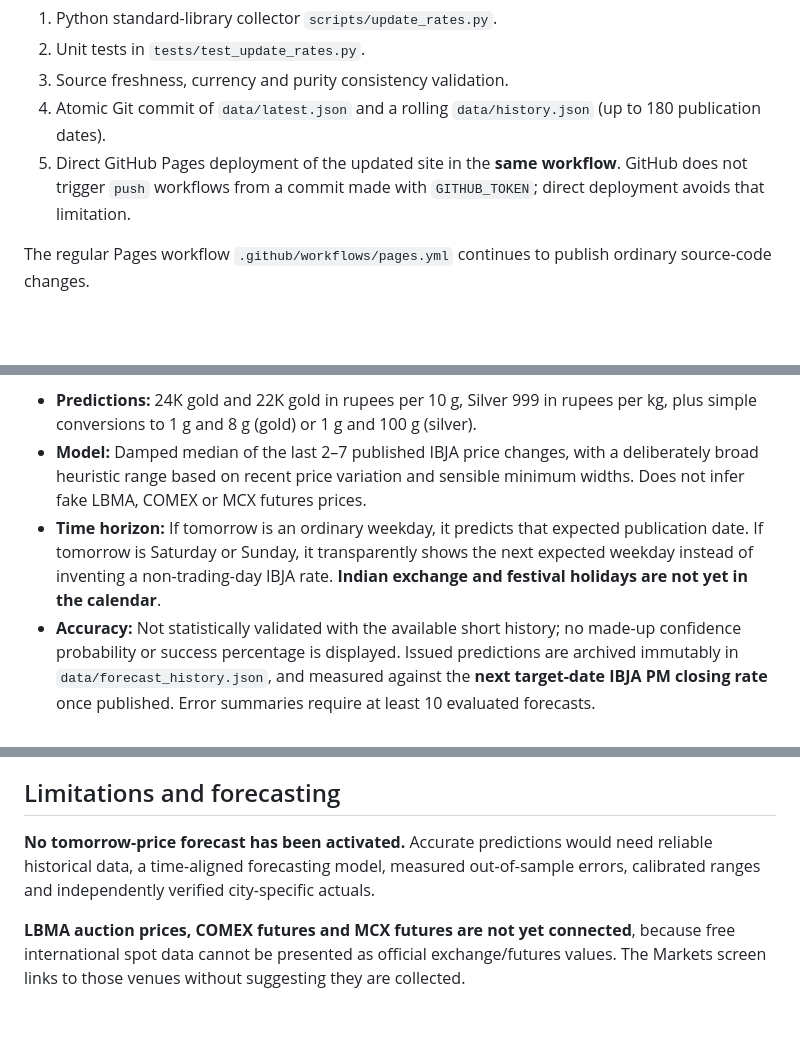
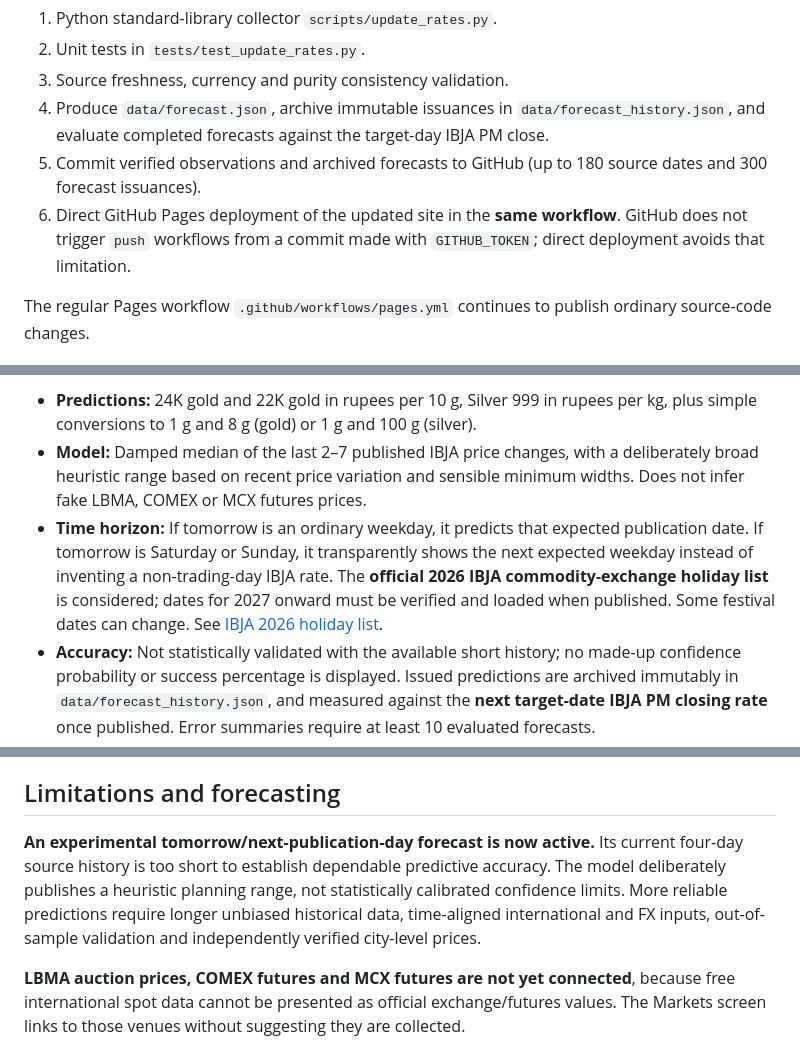
Before and after one commit to Vignesh-S-GitHub/Next-Rate, a Markdown page: README.md, 3 parts joined by grey strips. Drawn GitHub-style; blank space fills up the shorter version.

Commit message:
Correct documentation to reflect live experimental forecast and 2026 IBJA holiday calendar

```diff
--- a/README.md
+++ b/README.md
@@ -18,8 +18,9 @@ The workflow executes:
 1. Python standard-library collector `scripts/update_rates.py`.
 2. Unit tests in `tests/test_update_rates.py`.
 3. Source freshness, currency and purity consistency validation.
-4. Atomic Git commit of `data/latest.json` and a rolling `data/history.json` (up to 180 publication dates).
-5. Direct GitHub Pages deployment of the updated site in the **same workflow**. GitHub does not trigger `push` workflows from a commit made with `GITHUB_TOKEN`; direct deployment avoids that limitation.
+4. Produce `data/forecast.json`, archive immutable issuances in `data/forecast_history.json`, and evaluate completed forecasts against the target-day IBJA PM close.
+5. Commit verified observations and archived forecasts to GitHub (up to 180 source dates and 300 forecast issuances).
+6. Direct GitHub Pages deployment of the updated site in the **same workflow**. GitHub does not trigger `push` workflows from a commit made with `GITHUB_TOKEN`; direct deployment avoids that limitation.
 
 The regular Pages workflow `.github/workflows/pages.yml` continues to publish ordinary source-code changes.
 
@@ -29,7 +30,7 @@ The regular Pages workflow `.github/workflows/pages.yml` continues to publish or
 
 - **Predictions:** 24K gold and 22K gold in rupees per 10 g, Silver 999 in rupees per kg, plus simple conversions to 1 g and 8 g (gold) or 1 g and 100 g (silver).
 - **Model:** Damped median of the last 2–7 published IBJA price changes, with a deliberately broad heuristic range based on recent price variation and sensible minimum widths. Does not infer fake LBMA, COMEX or MCX futures prices.
-- **Time horizon:** If tomorrow is an ordinary weekday, it predicts that expected publication date. If tomorrow is Saturday or Sunday, it transparently shows the next expected weekday instead of inventing a non-trading-day IBJA rate. **Indian exchange and festival holidays are not yet in the calendar**.
+- **Time horizon:** If tomorrow is an ordinary weekday, it predicts that expected publication date. If tomorrow is Saturday or Sunday, it transparently shows the next expected weekday instead of inventing a non-trading-day IBJA rate. The **official 2026 IBJA commodity-exchange holiday list** is considered; dates for 2027 onward must be verified and loaded when published. Some festival dates can change. See [IBJA 2026 holiday list](https://www.ibjarates.com/pdf/List-of-Holidays/List-of-Holidays-2026.pdf).
 - **Accuracy:** Not statistically validated with the available short history; no made-up confidence probability or success percentage is displayed. Issued predictions are archived immutably in `data/forecast_history.json`, and measured against the **next target-date IBJA PM closing rate** once published. Error summaries require at least 10 evaluated forecasts.
 - **Important:** An estimated range is not a guaranteed or calibrated confidence interval. This is a national benchmark outlook, not a city-specific retail jeweller quote. GST, making charges, local premiums and taxes are excluded.
 - **Model sources:** IBJA history only at present. International XAU/XAG spot and USD/INR are shown separately as market references, not covertly included as forecasting signals. Official LBMA, COMEX and MCX feeds are not yet connected.
@@ -65,7 +66,7 @@ Rates are not necessarily updated on Saturdays, Sundays or Indian government hol
 
 ## Limitations and forecasting
 
-**No tomorrow-price forecast has been activated.** Accurate predictions would need reliable historical data, a time-aligned forecasting model, measured out-of-sample errors, calibrated ranges and independently verified city-specific actuals.
+**An experimental tomorrow/next-publication-day forecast is now active.** Its current four-day source history is too short to establish dependable predictive accuracy. The model deliberately publishes a heuristic planning range, not statistically calibrated confidence limits. More reliable predictions require longer unbiased historical data, time-aligned international and FX inputs, out-of-sample validation and independently verified city-level prices.
 
 **LBMA auction prices, COMEX futures and MCX futures are not yet connected**, because free international spot data cannot be presented as official exchange/futures values. The Markets screen links to those venues without suggesting they are collected.
 
```
Also changed, not shown: other parts of README.md (+1 -1 lines).
